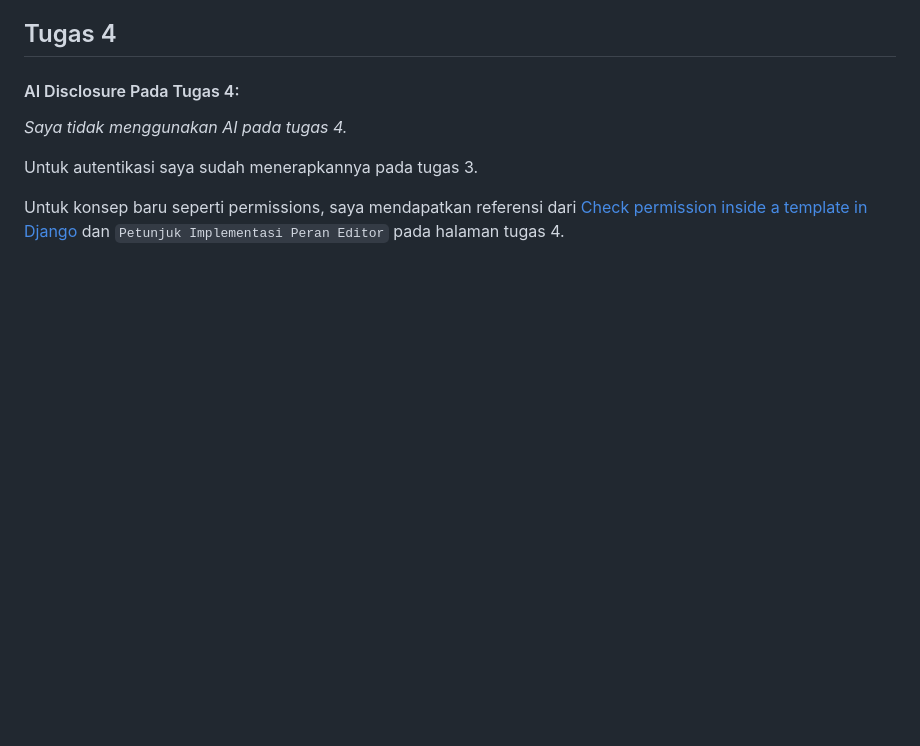
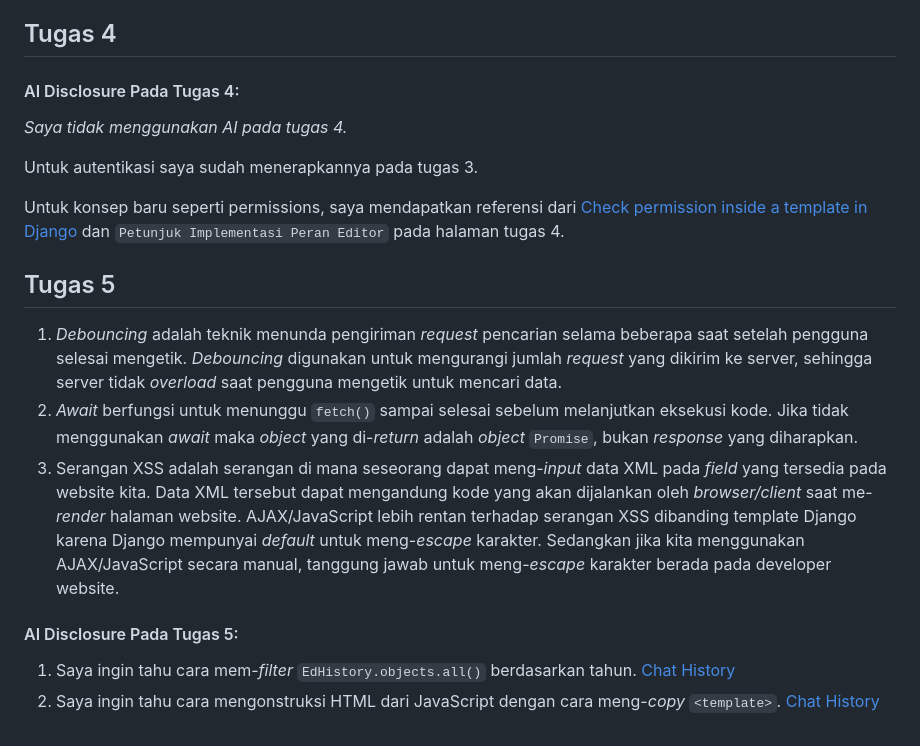
Before and after one commit to ilmanzidnicom/myportofolio, a Markdown page: README.md, the part around the change. Rendered like a GitHub page; blank space fills up the shorter version.

Commit message:
docs: Update README.md untuk tugas 5

```diff
--- a/README.md
+++ b/README.md
@@ -56,3 +56,14 @@ Beberapa masalah yang saya pecahkan adalah:
 Untuk autentikasi saya sudah menerapkannya pada tugas 3.
 
 Untuk konsep baru seperti permissions, saya mendapatkan referensi dari [Check permission inside a template in Django](https://stackoverflow.com/questions/9469590/check-permission-inside-a-template-in-django) dan `Petunjuk Implementasi Peran Editor` pada halaman tugas 4.
+
+## Tugas 5
+
+1. *Debouncing* adalah teknik menunda pengiriman *request* pencarian selama beberapa saat setelah pengguna selesai mengetik. *Debouncing* digunakan untuk mengurangi jumlah *request* yang dikirim ke server, sehingga server tidak *overload* saat pengguna mengetik untuk mencari data.
+2. *Await* berfungsi untuk menunggu `fetch()` sampai selesai sebelum melanjutkan eksekusi kode. Jika tidak menggunakan *await* maka *object* yang di-*return* adalah *object* `Promise`, bukan *response* yang diharapkan.
+3. Serangan XSS adalah serangan di mana seseorang dapat meng-*input* data XML pada *field* yang tersedia pada website kita. Data XML tersebut dapat mengandung kode yang akan dijalankan oleh *browser/client* saat me-*render* halaman website. AJAX/JavaScript lebih rentan terhadap serangan XSS dibanding template Django karena Django mempunyai *default* untuk meng-*escape* karakter. Sedangkan jika kita menggunakan AJAX/JavaScript secara manual, tanggung jawab untuk meng-*escape* karakter berada pada developer website.
+
+#### AI Disclosure Pada Tugas 5:
+
+1. Saya ingin tahu cara mem-*filter* `EdHistory.objects.all()` berdasarkan tahun. [Chat History](https://chatgpt.com/share/6ac380d6-45f8-83ec-b1c6-28c663a1d813)
+2. Saya ingin tahu cara mengonstruksi HTML dari JavaScript dengan cara meng-*copy* `<template>`. [Chat History](https://chatgpt.com/share/6ac382de-c298-83ec-b718-73941a71ab27)
```
